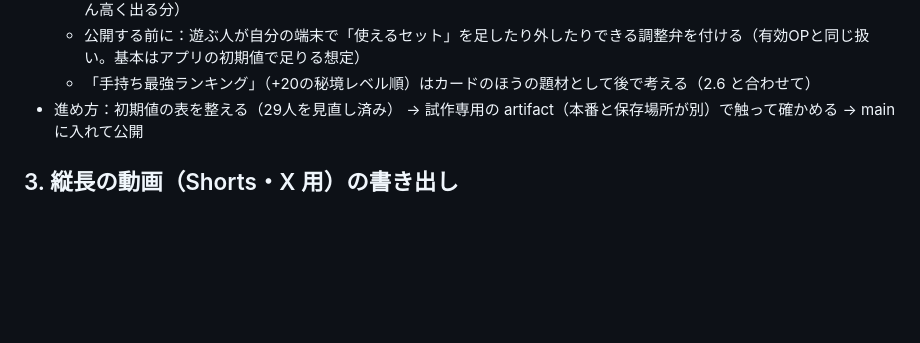
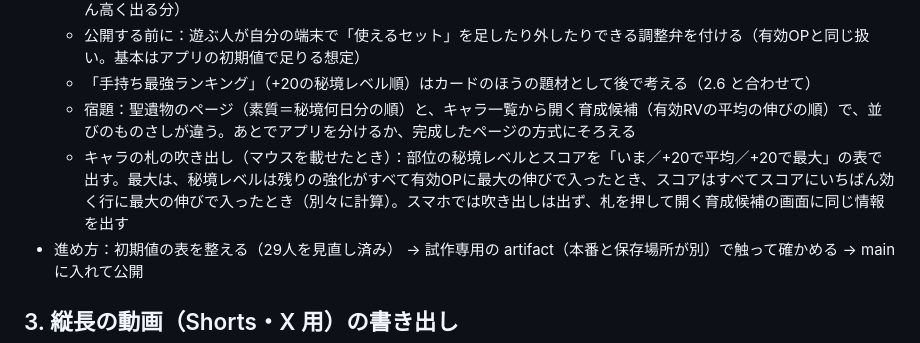
Before and after one commit to wayfaringgene-code/genshin-lab, a Markdown page: docs/ROADMAP.md, the part around the change. Rendered like a GitHub page; blank space fills up the shorter version.

Commit message:
ROADMAP 2.7：並びのものさしの宿題と、吹き出しの決めごと
Co-Authored-By: Claude Opus 5.5 <noreply@anthropic.com>
Claude-Session: https://claude.ai/code/session_012GgQhebakg3C29ru6DxUEh

```diff
--- a/docs/ROADMAP.md
+++ b/docs/ROADMAP.md
@@ -130,6 +130,8 @@
   - ページの並びは「素質」＝+20まで上げたときの平均の有効RVが秘境で何日分か（使うキャラの有効OPで測り、いちばん高く出る分）
   - 公開する前に：遊ぶ人が自分の端末で「使えるセット」を足したり外したりできる調整弁を付ける（有効OPと同じ扱い。基本はアプリの初期値で足りる想定）
   - 「手持ち最強ランキング」（+20の秘境レベル順）はカードのほうの題材として後で考える（2.6 と合わせて）
+  - 宿題：聖遺物のページ（素質＝秘境何日分の順）と、キャラ一覧から開く育成候補（有効RVの平均の伸びの順）で、並びのものさしが違う。あとでアプリを分けるか、完成したページの方式にそろえる
+  - キャラの札の吹き出し（マウスを載せたとき）：部位の秘境レベルとスコアを「いま／+20で平均／+20で最大」の表で出す。最大は、秘境レベルは残りの強化がすべて有効OPに最大の伸びで入ったとき、スコアはすべてスコアにいちばん効く行に最大の伸びで入ったとき（別々に計算）。スマホでは吹き出しは出ず、札を押して開く育成候補の画面に同じ情報を出す
 - 進め方：初期値の表を整える（29人を見直し済み） → 試作専用の artifact（本番と保存場所が別）で触って確かめる → main に入れて公開
 
 ## 3. 縦長の動画（Shorts・X 用）の書き出し
```
